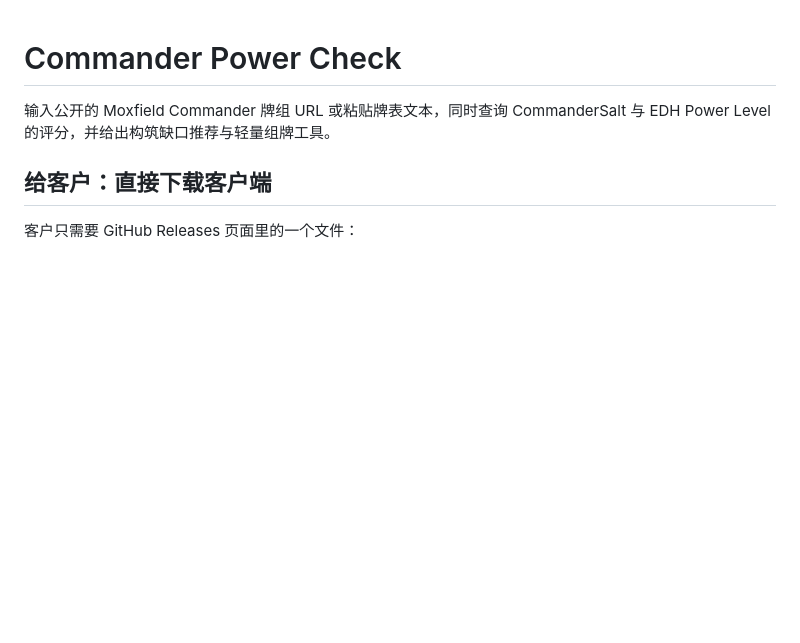
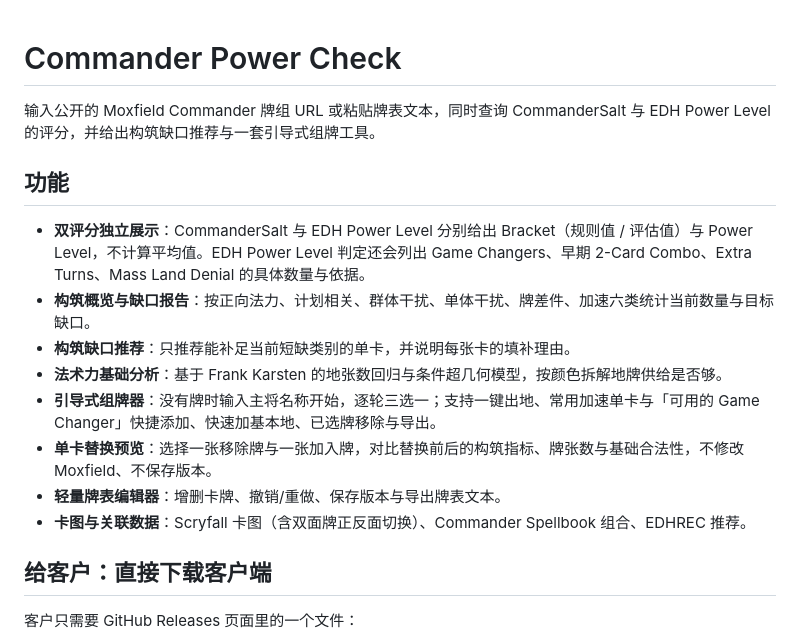
Before and after one commit to 46135621/edh-testing-tool, a Markdown page: README.md, the part around one of its changes. GitHub-like rendering; blank space fills up the shorter version.

```diff
--- a/README.md
+++ b/README.md
@@ -1,6 +1,17 @@
 # Commander Power Check
 
-输入公开的 Moxfield Commander 牌组 URL 或粘贴牌表文本，同时查询 CommanderSalt 与 EDH Power Level 的评分，并给出构筑缺口推荐与轻量组牌工具。
+输入公开的 Moxfield Commander 牌组 URL 或粘贴牌表文本，同时查询 CommanderSalt 与 EDH Power Level 的评分，并给出构筑缺口推荐与一套引导式组牌工具。
+
+## 功能
+
+- **双评分独立展示**：CommanderSalt 与 EDH Power Level 分别给出 Bracket（规则值 / 评估值）与 Power Level，不计算平均值。EDH Power Level 判定还会列出 Game Changers、早期 2-Card Combo、Extra Turns、Mass Land Denial 的具体数量与依据。
+- **构筑概览与缺口报告**：按正向法力、计划相关、群体干扰、单体干扰、牌差件、加速六类统计当前数量与目标缺口。
+- **构筑缺口推荐**：只推荐能补足当前短缺类别的单卡，并说明每张卡的填补理由。
+- **法术力基础分析**：基于 Frank Karsten 的地张数回归与条件超几何模型，按颜色拆解地牌供给是否够。
+- **引导式组牌器**：没有牌时输入主将名称开始，逐轮三选一；支持一键出地、常用加速单卡与「可用的 Game Changer」快捷添加、快速加基本地、已选牌移除与导出。
+- **单卡替换预览**：选择一张移除牌与一张加入牌，对比替换前后的构筑指标、牌张数与基础合法性，不修改 Moxfield、不保存版本。
+- **轻量牌表编辑器**：增删卡牌、撤销/重做、保存版本与导出牌表文本。
+- **卡图与关联数据**：Scryfall 卡图（含双面牌正反面切换）、Commander Spellbook 组合、EDHREC 推荐。
 
 ## 给客户：直接下载客户端
 
```
Also changed, not shown: other parts of README.md (+0 -35 lines).
